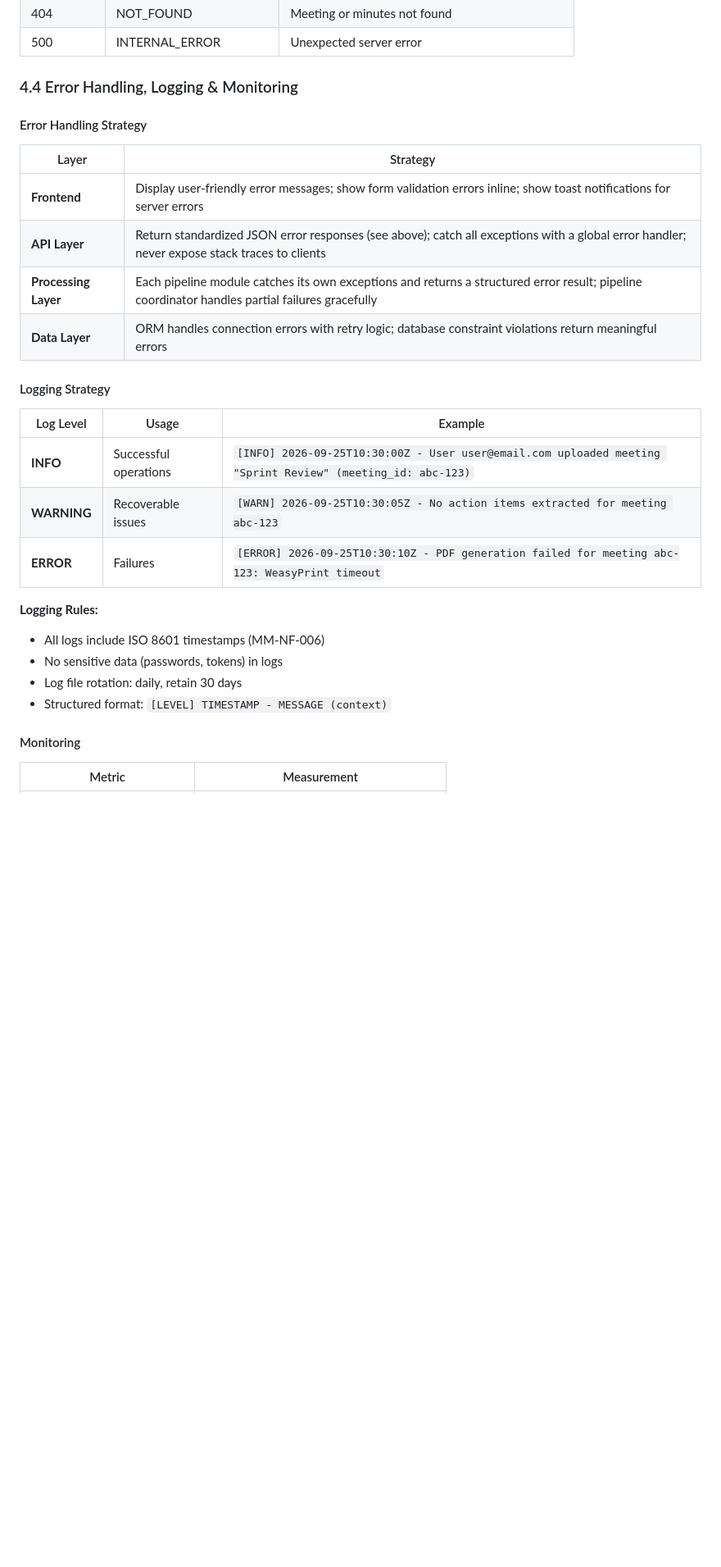
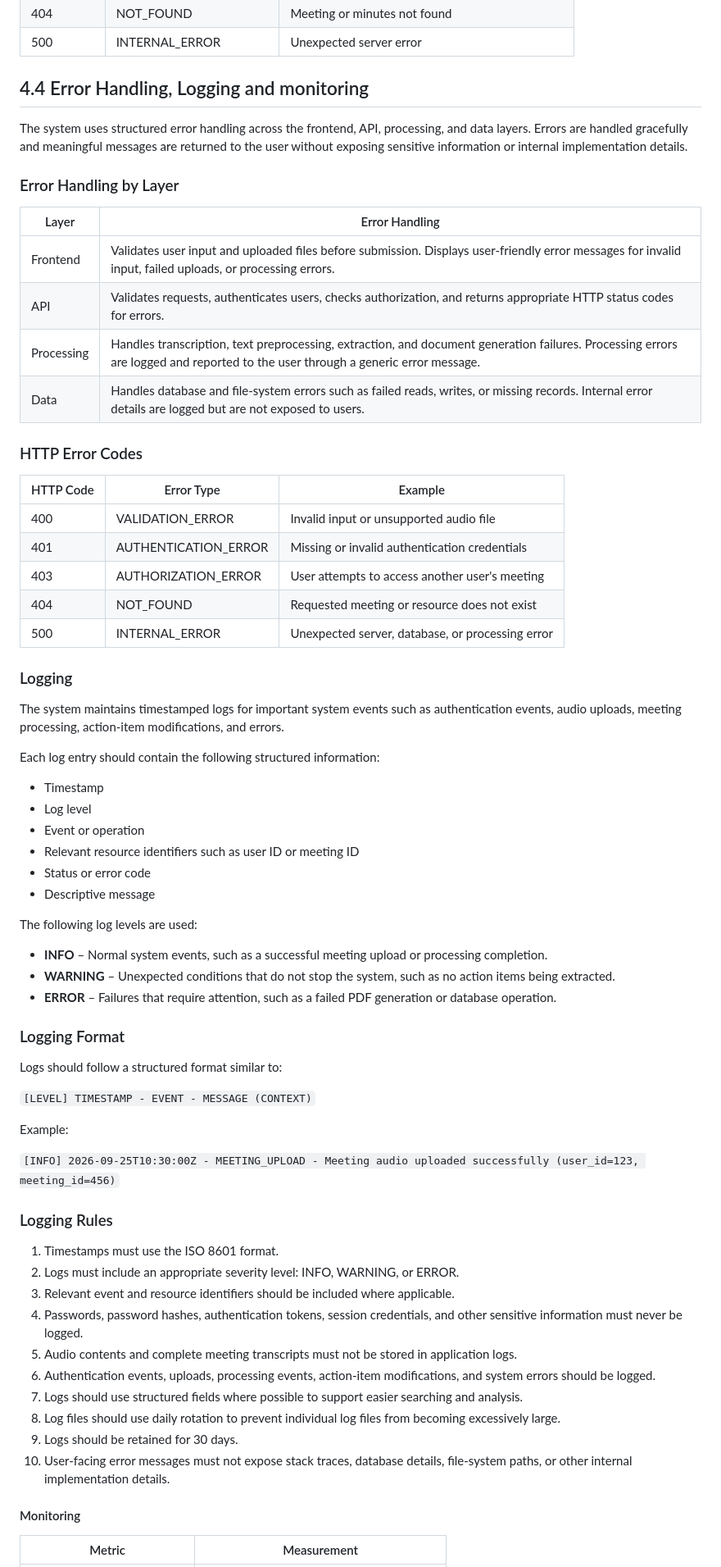
Before and after one commit to Faizz-code9/MAXI, a Markdown page: docs/SAD.md, the part around one of its changes. Shown at 82% size. Drawn GitHub-style; blank space fills up the shorter version.

Commit message:
Revise SAD with diagram images and other updates
Updated the SAD document to replace text diagrams with images and improved sections 3.9 and 4.4.

```diff
--- a/docs/SAD.md
+++ b/docs/SAD.md
@@ -465,30 +409,70 @@ All error responses follow a standard format:
 | 404 | NOT_FOUND | Meeting or minutes not found |
 | 500 | INTERNAL_ERROR | Unexpected server error |
 
-### 4.4 Error Handling, Logging & Monitoring
+## 4.4 Error Handling, Logging and monitoring
 
-#### Error Handling Strategy
+The system uses structured error handling across the frontend, API, processing, and data layers. Errors are handled gracefully and meaningful messages are returned to the user without exposing sensitive information or internal implementation details.
 
-| Layer | Strategy |
+### Error Handling by Layer
+
+| Layer | Error Handling |
 |---|---|
-| **Frontend** | Display user-friendly error messages; show form validation errors inline; show toast notifications for server errors |
-| **API Layer** | Return standardized JSON error responses (see above); catch all exceptions with a global error handler; never expose stack traces to clients |
-| **Processing Layer** | Each pipeline module catches its own exceptions and returns a structured error result; pipeline coordinator handles partial failures gracefully |
-| **Data Layer** | ORM handles connection errors with retry logic; database constraint violations return meaningful errors |
+| Frontend | Validates user input and uploaded files before submission. Displays user-friendly error messages for invalid input, failed uploads, or processing errors. |
+| API | Validates requests, authenticates users, checks authorization, and returns appropriate HTTP status codes for errors. |
+| Processing | Handles transcription, text preprocessing, extraction, and document generation failures. Processing errors are logged and reported to the user through a generic error message. |
+| Data | Handles database and file-system errors such as failed reads, writes, or missing records. Internal error details are logged but are not exposed to users. |
 
-#### Logging Strategy
+### HTTP Error Codes
 
-| Log Level | Usage | Example |
+| HTTP Code | Error Type | Example |
 |---|---|---|
-| **INFO** | Successful operations | `[INFO] 2026-09-25T10:30:00Z - User user@email.com uploaded meeting "Sprint Review" (meeting_id: abc-123)` |
-| **WARNING** | Recoverable issues | `[WARN] 2026-09-25T10:30:05Z - No action items extracted for meeting abc-123` |
-| **ERROR** | Failures | `[ERROR] 2026-09-25T10:30:10Z - PDF generation failed for meeting abc-123: WeasyPrint timeout` |
+| 400 | VALIDATION_ERROR | Invalid input or unsupported audio file |
+| 401 | AUTHENTICATION_ERROR | Missing or invalid authentication credentials |
+| 403 | AUTHORIZATION_ERROR | User attempts to access another user's meeting |
+| 404 | NOT_FOUND | Requested meeting or resource does not exist |
+| 500 | INTERNAL_ERROR | Unexpected server, database, or processing error |
 
-**Logging Rules:**
-- All logs include ISO 8601 timestamps (MM-NF-006)
-- No sensitive data (passwords, tokens) in logs
-- Log file rotation: daily, retain 30 days
-- Structured format: `[LEVEL] TIMESTAMP - MESSAGE (context)`
+### Logging
+
+The system maintains timestamped logs for important system events such as authentication events, audio uploads, meeting processing, action-item modifications, and errors.
+
+Each log entry should contain the following structured information:
+
+- Timestamp
+- Log level
+- Event or operation
+- Relevant resource identifiers such as user ID or meeting ID
+- Status or error code
+- Descriptive message
+
+The following log levels are used:
+
+- **INFO** – Normal system events, such as a successful meeting upload or processing completion.
+- **WARNING** – Unexpected conditions that do not stop the system, such as no action items being extracted.
+- **ERROR** – Failures that require attention, such as a failed PDF generation or database operation.
+
+### Logging Format
+
+Logs should follow a structured format similar to:
+
+`[LEVEL] TIMESTAMP - EVENT - MESSAGE (CONTEXT)`
+
+Example:
+
+`[INFO] 2026-09-25T10:30:00Z - MEETING_UPLOAD - Meeting audio uploaded successfully (user_id=123, meeting_id=456)`
+
+### Logging Rules
+
+1. Timestamps must use the ISO 8601 format.
+2. Logs must include an appropriate severity level: INFO, WARNING, or ERROR.
+3. Relevant event and resource identifiers should be included where applicable.
+4. Passwords, password hashes, authentication tokens, session credentials, and other sensitive information must never be logged.
+5. Audio contents and complete meeting transcripts must not be stored in application logs.
+6. Authentication events, uploads, processing events, action-item modifications, and system errors should be logged.
+7. Logs should use structured fields where possible to support easier searching and analysis.
+8. Log files should use daily rotation to prevent individual log files from becoming excessively large.
+9. Logs should be retained for 30 days.
+10. User-facing error messages must not expose stack traces, database details, file-system paths, or other internal implementation details.
 
 #### Monitoring
 
```
Also changed, not shown: other parts of docs/SAD.md (+4 -90 lines).
